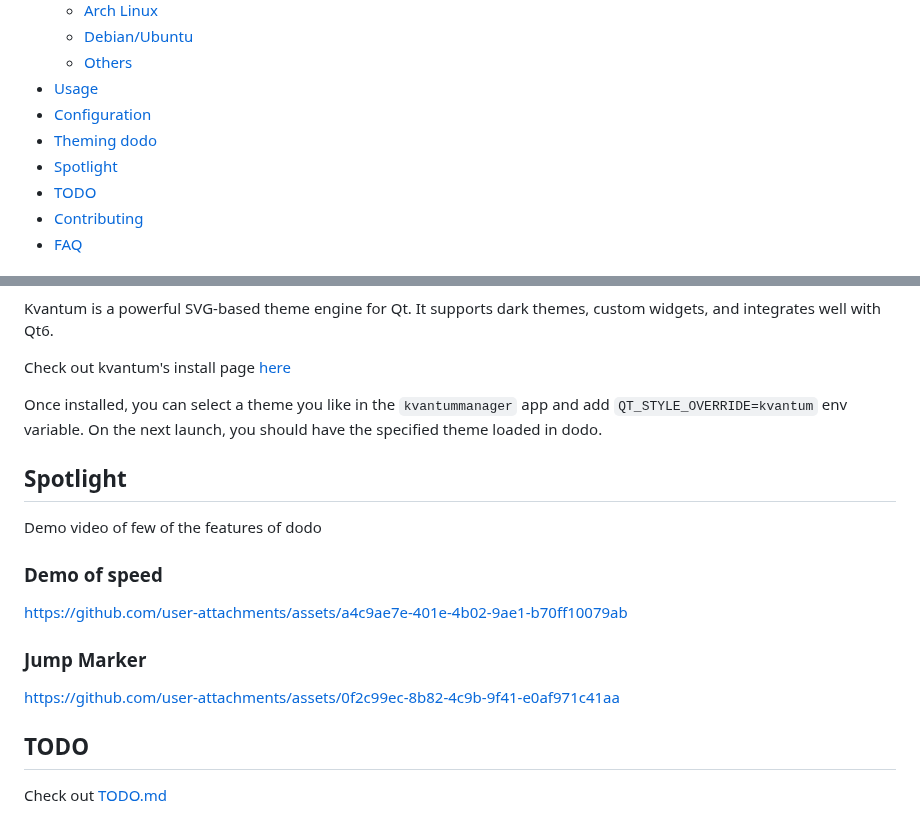
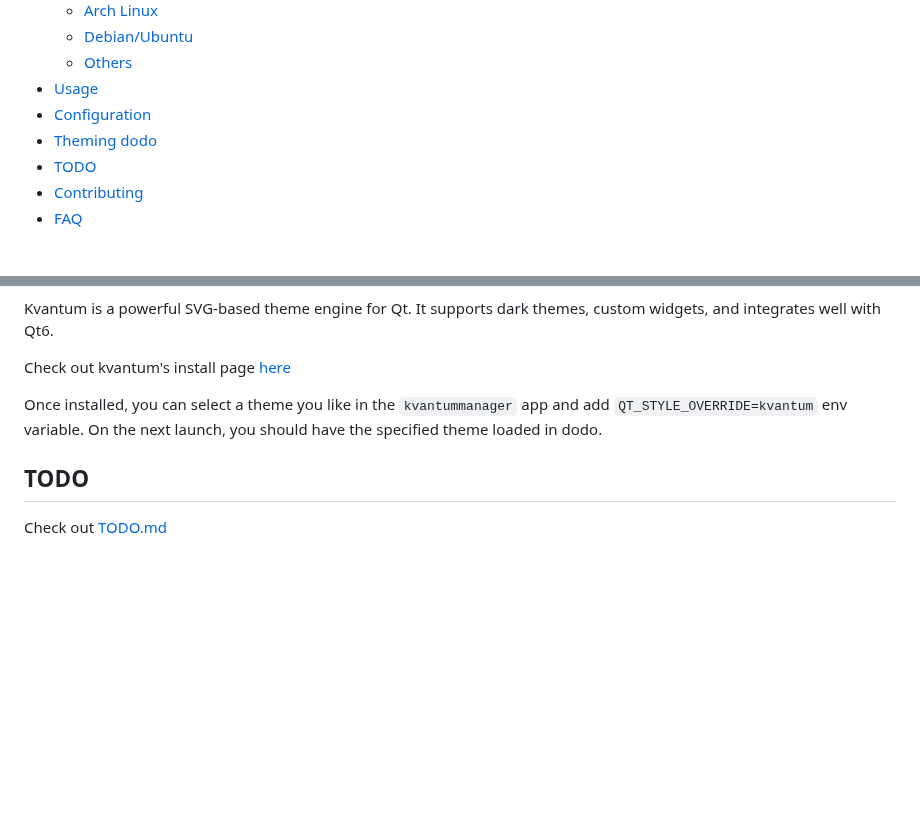
Before and after one commit to dheerajshenoy/dodo, a Markdown page: README.md, 2 parts joined by grey strips. GitHub-like rendering; blank space fills up the shorter version.

Commit message:
remove spotlight

```diff
--- a/README.md
+++ b/README.md
@@ -26,7 +26,6 @@ streamlined interface and robust functionality with minimal resource usage.
 - [Usage](#usage)
 - [Configuration](#configuration)
 - [Theming dodo](#theming-dodo)
-- [Spotlight](#spotlight)
 - [TODO](#todo)
 - [Contributing](#contributing)
 - [FAQ](#faq)
@@ -141,18 +140,6 @@ Once installed, you can select a theme you like in the `kvantummanager` app and
 add `QT_STYLE_OVERRIDE=kvantum` env variable. On the next launch, you should have
 the specified theme loaded in dodo.
 
-## Spotlight
-
-Demo video of few of the features of dodo
-
-### Demo of speed
-
-https://github.com/user-attachments/assets/a4c9ae7e-401e-4b02-9ae1-b70ff10079ab
-
-### Jump Marker
-
-https://github.com/user-attachments/assets/0f2c99ec-8b82-4c9b-9f41-e0af971c41aa
-
 ## TODO
 
 Check out [TODO.md](./TODO.md)
```
